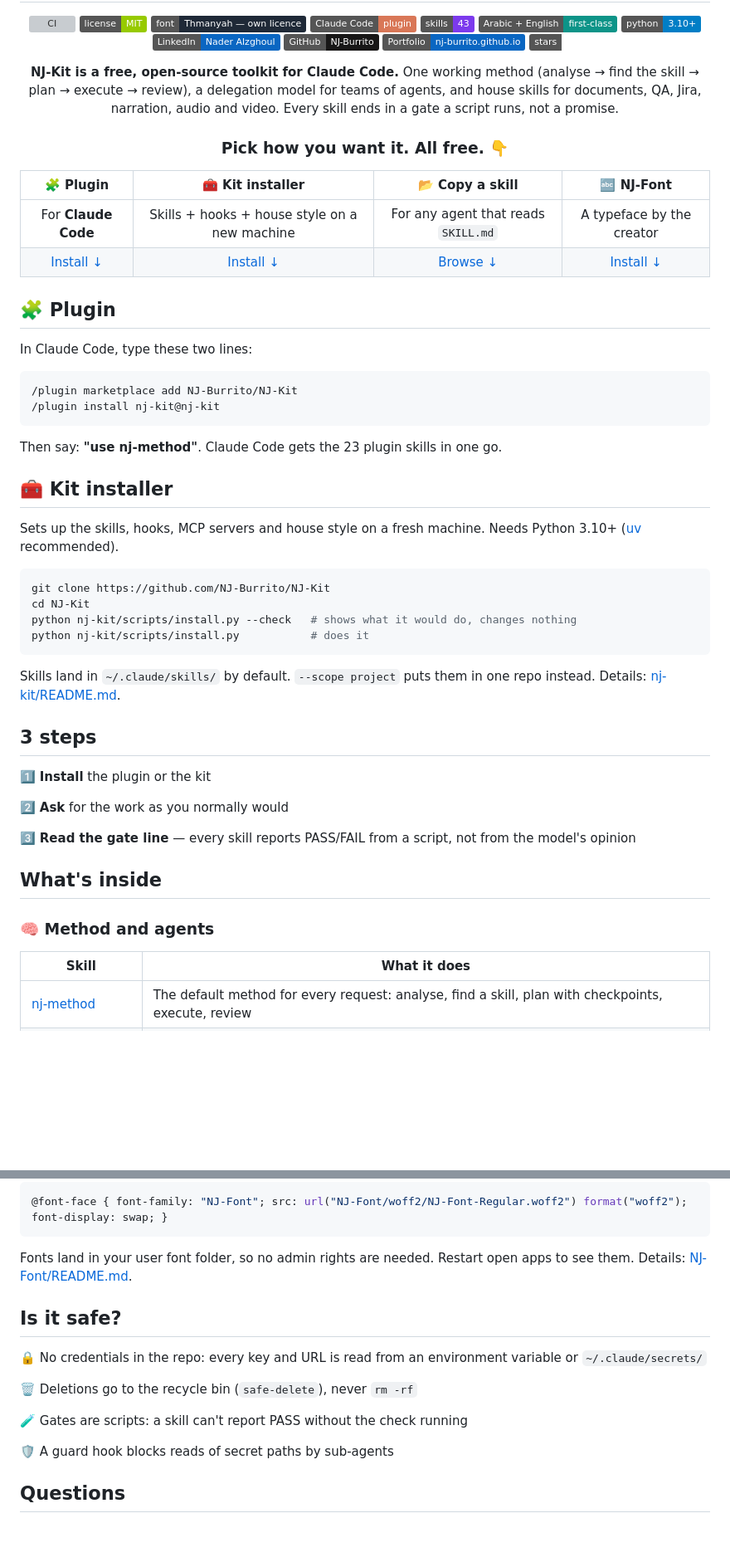
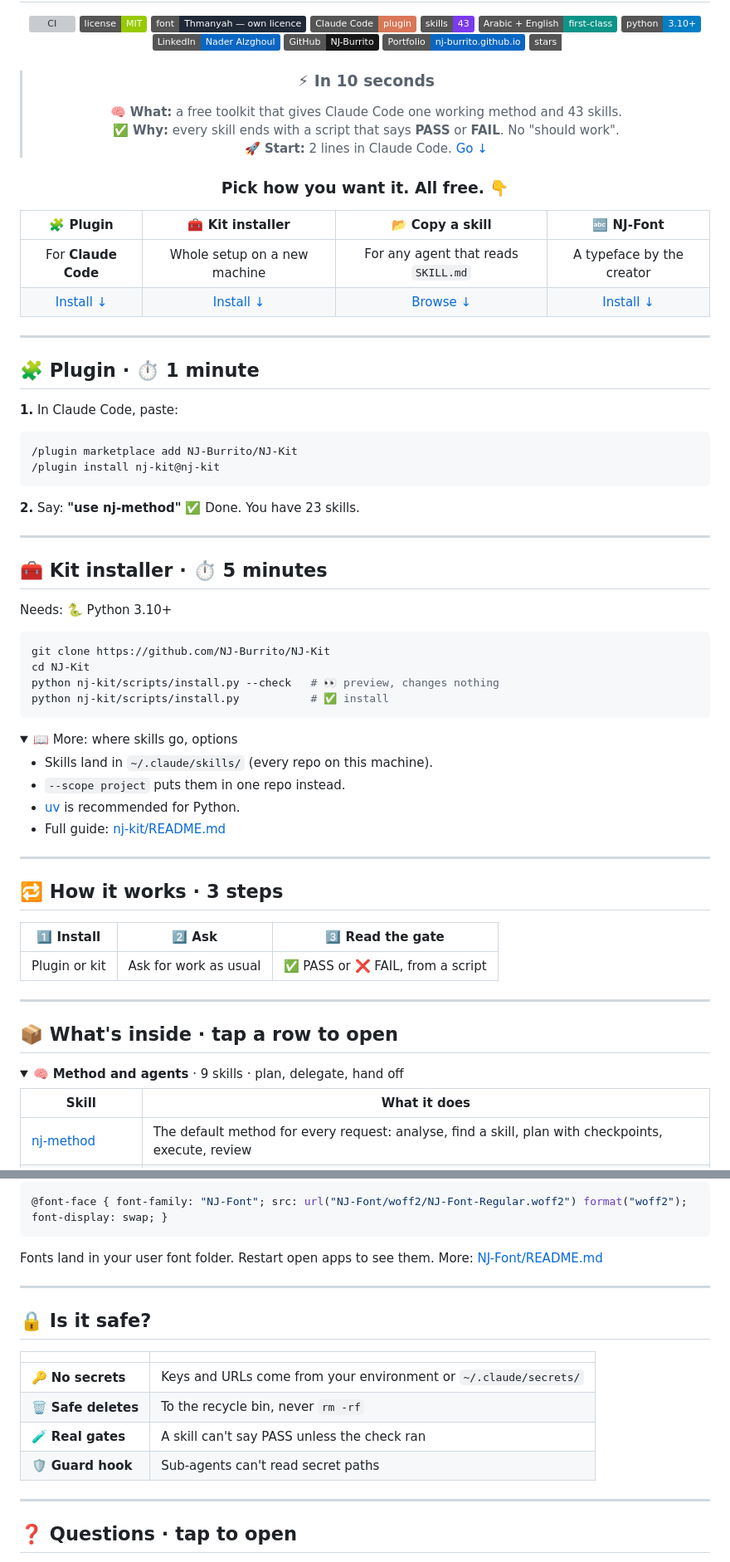
Before and after one commit to NJ-Burrito/NJ-Kit, a Markdown page: README.md, 2 parts joined by grey strips. Shown at 83% size. Drawn GitHub-style; folded sections open; badges without logos; blank space fills up the shorter version; grey boxes are pictures that could not be loaded.

Commit message:
README: ADHD-friendly layout (10-second summary, timed steps, folded detail)
Co-Authored-By: Claude Opus 5.5 <noreply@anthropic.com>

````diff
--- a/README.md
+++ b/README.md
@@ -20,58 +20,76 @@
 [![Portfolio](https://img.shields.io/badge/Portfolio-nj--burrito.github.io-0A66C2?logo=googlechrome&logoColor=white)](https://nj-burrito.github.io/)
 [![Stars](https://img.shields.io/badge/stars-1-white?style=social&logo=github)](https://github.com/NJ-Burrito/NJ-Kit/stargazers)
 
-**NJ-Kit is a free, open-source toolkit for Claude Code.** One working method (analyse → find the skill → plan → execute → review), a delegation model for teams of agents, and house skills for documents, QA, Jira, narration, audio and video. Every skill ends in a gate a script runs, not a promise.
+> ### ⚡ In 10 seconds
+> 🧠 **What:** a free toolkit that gives Claude Code one working method and 43 skills.\
+> ✅ **Why:** every skill ends with a script that says **PASS** or **FAIL**. No "should work".\
+> 🚀 **Start:** 2 lines in Claude Code. [Go ↓](#plugin)
 
 ### Pick how you want it. All free. 👇
 
 | 🧩 Plugin | 🧰 Kit installer | 📂 Copy a skill | 🔤 NJ-Font |
 |:---:|:---:|:---:|:---:|
-| For **Claude Code** | Skills + hooks + house style on a new machine | For any agent that reads `SKILL.md` | A typeface by the creator |
+| For **Claude Code** | Whole setup on a new machine | For any agent that reads `SKILL.md` | A typeface by the creator |
 | [Install ↓](#plugin) | [Install ↓](#kit) | [Browse ↓](#whats-inside) | [Install ↓](#nj-font) |
 
 </div>
 
+---
+
 <a id="plugin"></a>
 
-## 🧩 Plugin
+## 🧩 Plugin · ⏱️ 1 minute
 
-In Claude Code, type these two lines:
+**1.** In Claude Code, paste:
 
 ```
 /plugin marketplace add NJ-Burrito/NJ-Kit
 /plugin install nj-kit@nj-kit
 ```
 
-Then say: **"use nj-method"**. Claude Code gets the 23 plugin skills in one go.
+**2.** Say: **"use nj-method"** ✅ Done. You have 23 skills.
+
+---
 
 <a id="kit"></a>
 
-## 🧰 Kit installer
+## 🧰 Kit installer · ⏱️ 5 minutes
 
-Sets up the skills, hooks, MCP servers and house style on a fresh machine. Needs Python 3.10+ ([uv](https://docs.astral.sh/uv/) recommended).
+Needs: 🐍 Python 3.10+
 
 ```bash
 git clone https://github.com/NJ-Burrito/NJ-Kit
 cd NJ-Kit
-python nj-kit/scripts/install.py --check   # shows what it would do, changes nothing
-python nj-kit/scripts/install.py           # does it
+python nj-kit/scripts/install.py --check   # 👀 preview, changes nothing
+python nj-kit/scripts/install.py           # ✅ install
 ```
 
-Skills land in `~/.claude/skills/` by default. `--scope project` puts them in one repo instead. Details: [nj-kit/README.md](nj-kit/README.md).
+<details>
+<summary>📖 More: where skills go, options</summary>
 
-## 3 steps
+- Skills land in `~/.claude/skills/` (every repo on this machine).
+- `--scope project` puts them in one repo instead.
+- [uv](https://docs.astral.sh/uv/) is recommended for Python.
+- Full guide: [nj-kit/README.md](nj-kit/README.md)
 
-1️⃣ **Install** the plugin or the kit
+</details>
 
-2️⃣ **Ask** for the work as you normally would
+---
 
-3️⃣ **Read the gate line** — every skill reports PASS/FAIL from a script, not from the model's opinion
+## 🔁 How it works · 3 steps
+
+| 1️⃣ Install | 2️⃣ Ask | 3️⃣ Read the gate |
+|:---:|:---:|:---:|
+| Plugin or kit | Ask for work as usual | ✅ PASS or ❌ FAIL, from a script |
+
+---
 
 <a id="whats-inside"></a>
 
-## What's inside
+## 📦 What's inside · tap a row to open
 
-### 🧠 Method and agents
+<details>
+<summary>🧠 <b>Method and agents</b> · 9 skills · plan, delegate, hand off</summary>
 
 | Skill | What it does |
 |---|---|
@@ -151,17 +192,22 @@ Get-ChildItem NJ-Font\ttf\*.ttf | ForEach-Object {
 @font-face { font-family: "NJ-Font"; src: url("NJ-Font/woff2/NJ-Font-Regular.woff2") format("woff2"); font-display: swap; }
 ```
 
-Fonts land in your user font folder, so no admin rights are needed. Restart open apps to see them. Details: [NJ-Font/README.md](NJ-Font/README.md).
+</details>
 
-## Is it safe?
+Fonts land in your user font folder. Restart open apps to see them. More: [NJ-Font/README.md](NJ-Font/README.md)
 
-🔒 No credentials in the repo: every key and URL is read from an environment variable or `~/.claude/secrets/`
+---
 
-🗑️ Deletions go to the recycle bin (`safe-delete`), never `rm -rf`
+## 🔒 Is it safe?
 
-🧪 Gates are scripts: a skill can't report PASS without the check running
+| | |
+|---|---|
+| 🔑 **No secrets** | Keys and URLs come from your environment or `~/.claude/secrets/` |
+| 🗑️ **Safe deletes** | To the recycle bin, never `rm -rf` |
+| 🧪 **Real gates** | A skill can't say PASS unless the check ran |
+| 🛡️ **Guard hook** | Sub-agents can't read secret paths |
 
-🛡️ A guard hook blocks reads of secret paths by sub-agents
+---
 
-## Questions
+## ❓ Questions · tap to open
 
````
Also changed, not shown: other parts of README.md (+46 -13 lines).
